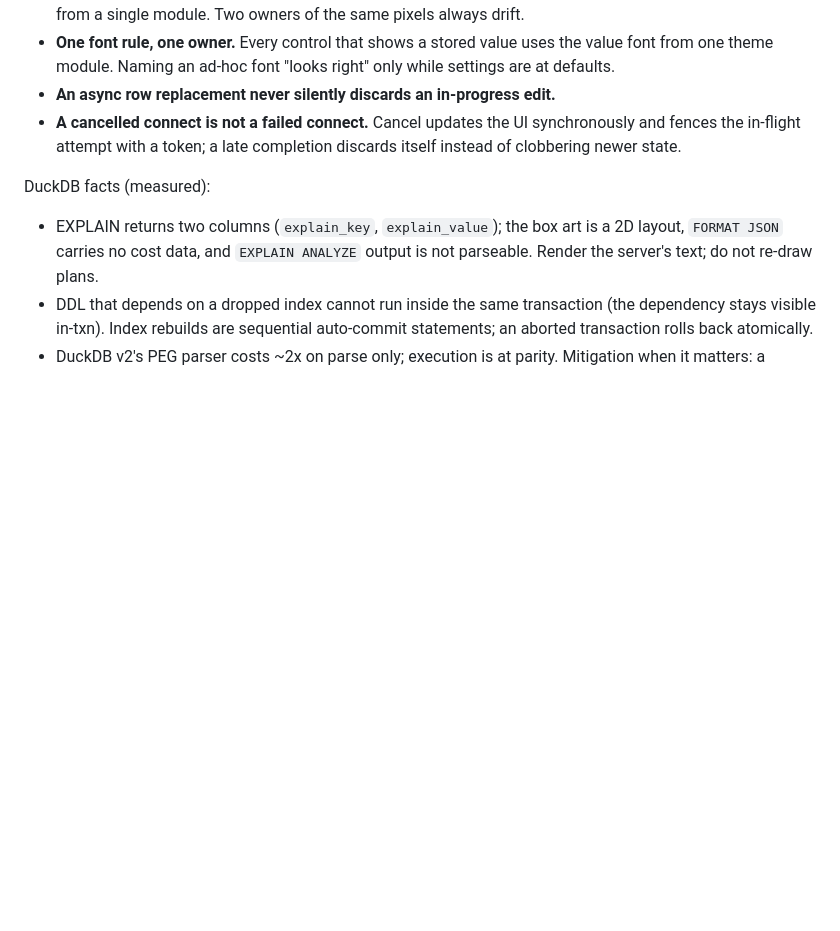
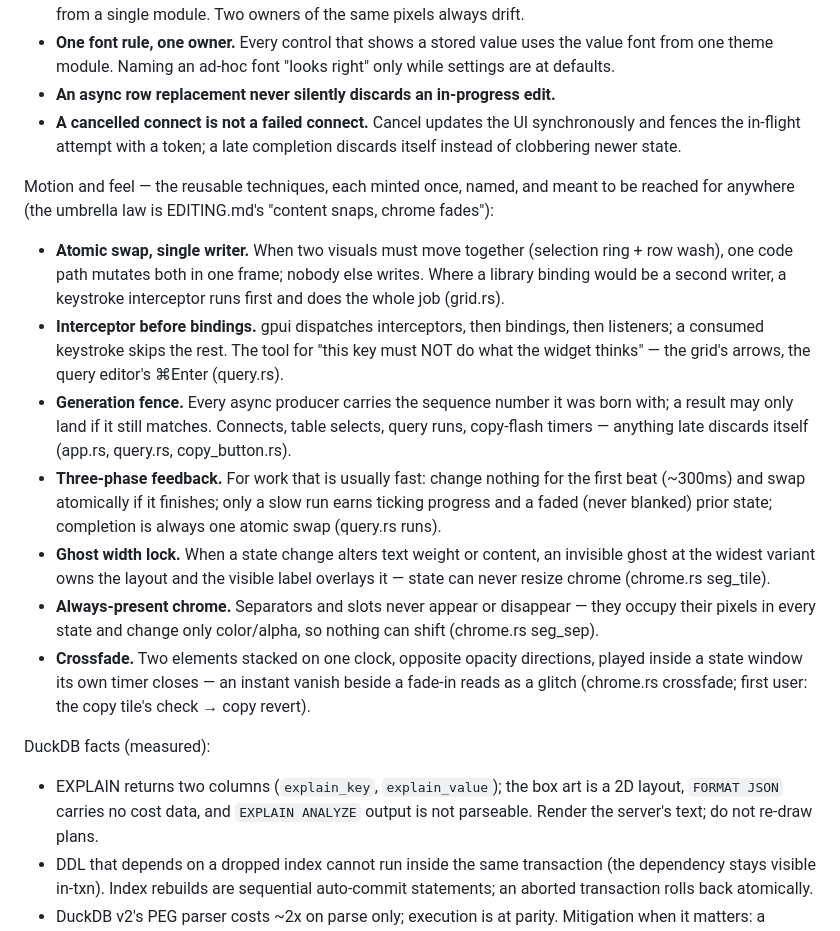
Before and after one commit to shreeve/duckdb-harbor, a Markdown page: docs/DESIGN.md, the part around the change. GitHub-like rendering; blank space fills up the shorter version.

Commit message:
docs: the motion ledger — name the techniques once, reuse them everywhere
DESIGN.md's rules gain a catalog of the feel techniques this codebase
has minted, each with its one-line law and its address: atomic swap
with a single writer, interceptor before bindings, the generation
fence, three-phase feedback, the ghost width lock, always-present
chrome, and the crossfade. The umbrella is EDITING.md's "content
snaps, chrome fades." The point of the ledger: the next time a surface
needs state A to give way to state B without a glitch, the answer is a
lookup, not a rediscovery.

```diff
--- a/docs/DESIGN.md
+++ b/docs/DESIGN.md
@@ -70,6 +70,38 @@ Client architecture:
   synchronously and fences the in-flight attempt with a token; a late
   completion discards itself instead of clobbering newer state.
 
+Motion and feel — the reusable techniques, each minted once, named, and
+meant to be reached for anywhere (the umbrella law is EDITING.md's
+"content snaps, chrome fades"):
+
+- **Atomic swap, single writer.** When two visuals must move together
+  (selection ring + row wash), one code path mutates both in one frame;
+  nobody else writes. Where a library binding would be a second writer, a
+  keystroke interceptor runs first and does the whole job (grid.rs).
+- **Interceptor before bindings.** gpui dispatches interceptors, then
+  bindings, then listeners; a consumed keystroke skips the rest. The tool
+  for "this key must NOT do what the widget thinks" — the grid's arrows,
+  the query editor's ⌘Enter (query.rs).
+- **Generation fence.** Every async producer carries the sequence number
+  it was born with; a result may only land if it still matches. Connects,
+  table selects, query runs, copy-flash timers — anything late discards
+  itself (app.rs, query.rs, copy_button.rs).
+- **Three-phase feedback.** For work that is usually fast: change nothing
+  for the first beat (~300ms) and swap atomically if it finishes; only a
+  slow run earns ticking progress and a faded (never blanked) prior
+  state; completion is always one atomic swap (query.rs runs).
+- **Ghost width lock.** When a state change alters text weight or
+  content, an invisible ghost at the widest variant owns the layout and
+  the visible label overlays it — state can never resize chrome
+  (chrome.rs seg_tile).
+- **Always-present chrome.** Separators and slots never appear or
+  disappear — they occupy their pixels in every state and change only
+  color/alpha, so nothing can shift (chrome.rs seg_sep).
+- **Crossfade.** Two elements stacked on one clock, opposite opacity
+  directions, played inside a state window its own timer closes — an
+  instant vanish beside a fade-in reads as a glitch (chrome.rs
+  crossfade; first user: the copy tile's check → copy revert).
+
 DuckDB facts (measured):
 
 - EXPLAIN returns two columns (`explain_key`, `explain_value`); the box art is
```
